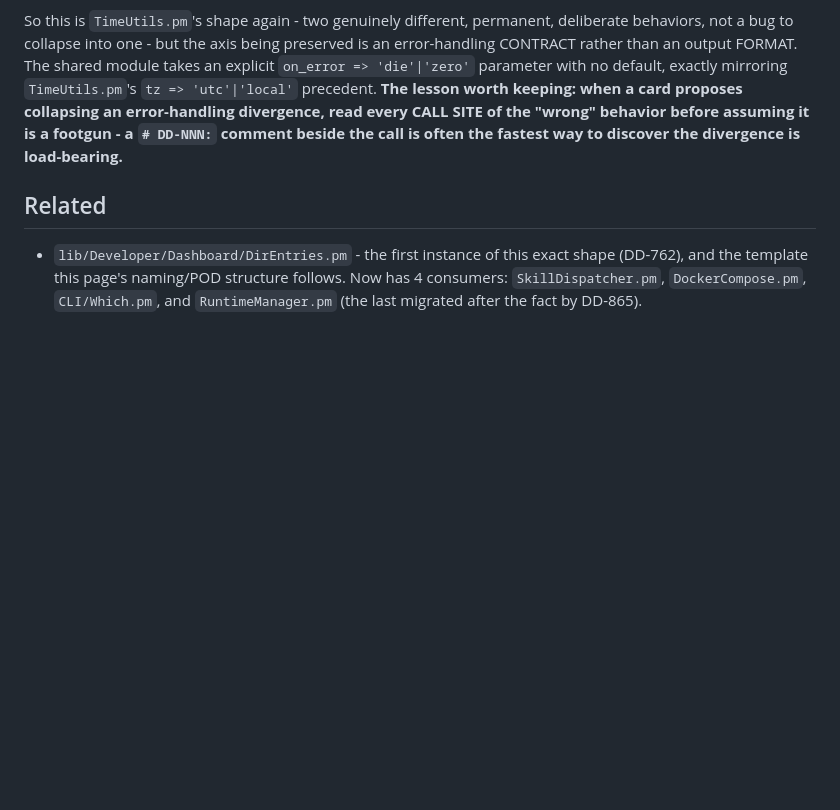
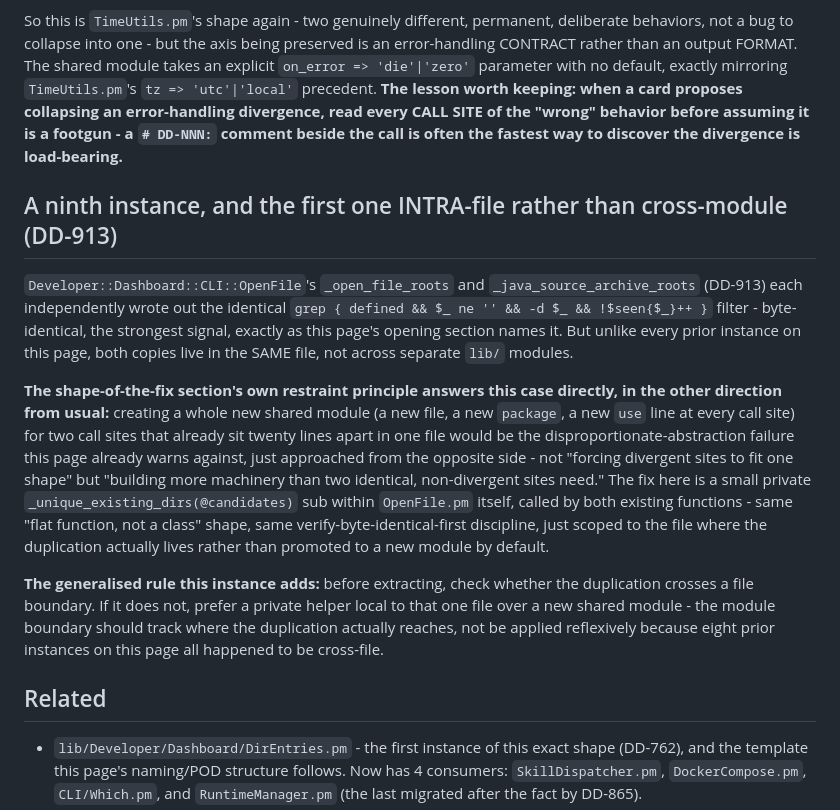
Before and after one commit to manif3station/developer-dashboard, a Markdown page: docs/extracting-a-repeated-guard-into-one-shared-module.md, the part around the change. GitHub-like rendering; blank space fills up the shorter version.

Commit message:
DD-913: document the intra-file extraction case in the SYSTEM vault page
Extends docs/extracting-a-repeated-guard-into-one-shared-module.md with
this ticket's own instance: the first one on this page where the
duplication is confined to two call sites within ONE file rather than
across separate lib/ modules, and the fix is accordingly a private
in-file helper rather than a new shared module.

```diff
--- a/docs/extracting-a-repeated-guard-into-one-shared-module.md
+++ b/docs/extracting-a-repeated-guard-into-one-shared-module.md
@@ -185,6 +185,36 @@ the "wrong" behavior before assuming it is a footgun - a `# DD-NNN:`
 comment beside the call is often the fastest way to discover the
 divergence is load-bearing.**
 
+## A ninth instance, and the first one INTRA-file rather than cross-module (DD-913)
+
+`Developer::Dashboard::CLI::OpenFile`'s `_open_file_roots` and
+`_java_source_archive_roots` (DD-913) each independently wrote out the
+identical `grep { defined && $_ ne '' && -d $_ && !$seen{$_}++ }` filter -
+byte-identical, the strongest signal, exactly as this page's opening
+section names it. But unlike every prior instance on this page, both
+copies live in the SAME file, not across separate `lib/` modules.
+
+**The shape-of-the-fix section's own restraint principle answers this
+case directly, in the other direction from usual:** creating a whole new
+shared module (a new file, a new `package`, a new `use` line at every
+call site) for two call sites that already sit twenty lines apart in one
+file would be the disproportionate-abstraction failure this page already
+warns against, just approached from the opposite side - not "forcing
+divergent sites to fit one shape" but "building more machinery than two
+identical, non-divergent sites need." The fix here is a small private
+`_unique_existing_dirs(@candidates)` sub within `OpenFile.pm` itself,
+called by both existing functions - same "flat function, not a class"
+shape, same verify-byte-identical-first discipline, just scoped to the
+file where the duplication actually lives rather than promoted to a new
+module by default.
+
+**The generalised rule this instance adds:** before extracting, check
+whether the duplication crosses a file boundary. If it does not, prefer a
+private helper local to that one file over a new shared module - the
+module boundary should track where the duplication actually reaches, not
+be applied reflexively because eight prior instances on this page all
+happened to be cross-file.
+
 ## Related
 
 - `lib/Developer/Dashboard/DirEntries.pm` - the first instance of this
```
